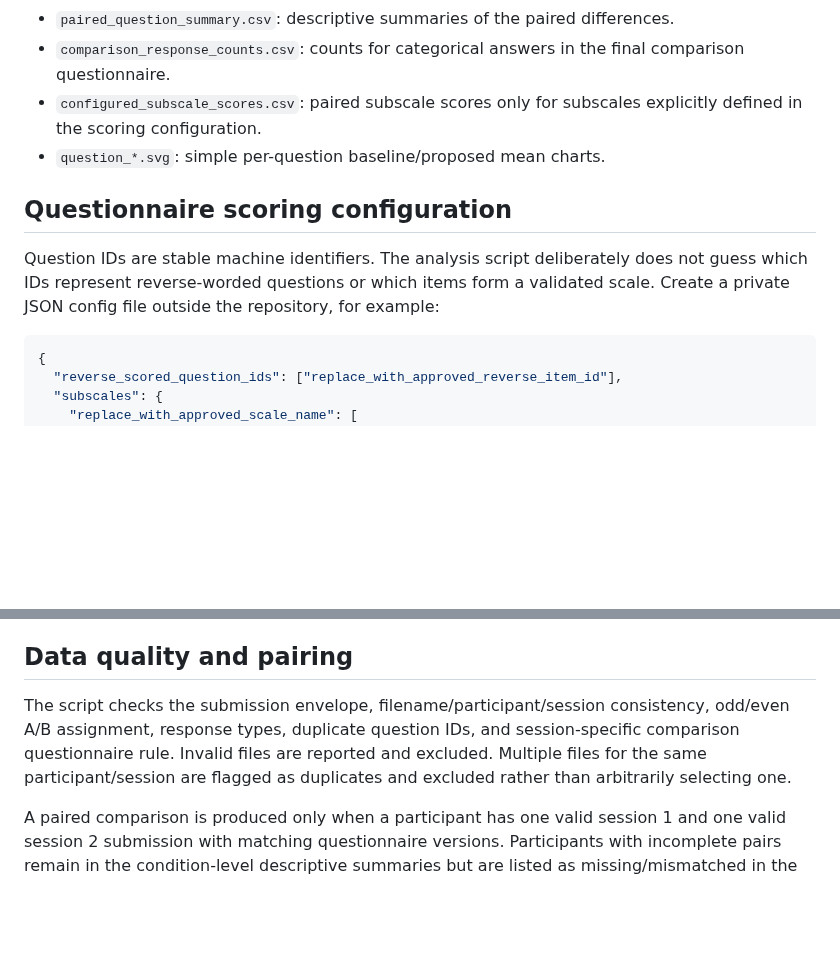
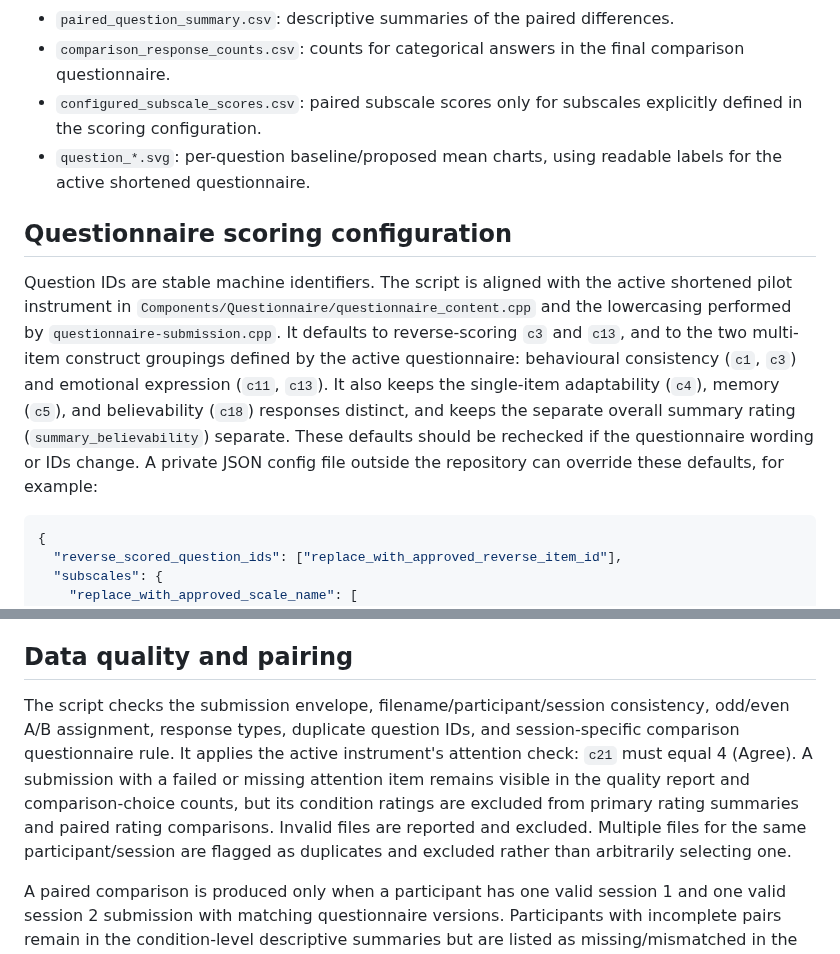
Before and after one commit to SAmWaM42/IS-proj, a Markdown page: Docs/23-questionnaire-json-analysis.md, 2 parts joined by grey strips. Rendered like a GitHub page; blank space fills up the shorter version.

Commit message:
docs: document active questionnaire scoring rules

````diff
--- a/Docs/23-questionnaire-json-analysis.md
+++ b/Docs/23-questionnaire-json-analysis.md
@@ -32,11 +32,11 @@ The output directory must be outside the repository and must not be the input di
 - `paired_question_summary.csv`: descriptive summaries of the paired differences.
 - `comparison_response_counts.csv`: counts for categorical answers in the final comparison questionnaire.
 - `configured_subscale_scores.csv`: paired subscale scores only for subscales explicitly defined in the scoring configuration.
-- `question_*.svg`: simple per-question baseline/proposed mean charts.
+- `question_*.svg`: per-question baseline/proposed mean charts, using readable labels for the active shortened questionnaire.
 
 ## Questionnaire scoring configuration
 
-Question IDs are stable machine identifiers. The analysis script deliberately does not guess which IDs represent reverse-worded questions or which items form a validated scale. Create a private JSON config file outside the repository, for example:
+Question IDs are stable machine identifiers. The script is aligned with the active shortened pilot instrument in `Components/Questionnaire/questionnaire_content.cpp` and the lowercasing performed by `questionnaire-submission.cpp`. It defaults to reverse-scoring `c3` and `c13`, and to the two multi-item construct groupings defined by the active questionnaire: behavioural consistency (`c1`, `c3`) and emotional expression (`c11`, `c13`). It also keeps the single-item adaptability (`c4`), memory (`c5`), and believability (`c18`) responses distinct, and keeps the separate overall summary rating (`summary_believability`) separate. These defaults should be rechecked if the questionnaire wording or IDs change. A private JSON config file outside the repository can override these defaults, for example:
 
 ```json
 {
@@ -63,7 +63,7 @@ Only add IDs and scales after confirming them against the final approved questio
 
 ## Data quality and pairing
 
-The script checks the submission envelope, filename/participant/session consistency, odd/even A/B assignment, response types, duplicate question IDs, and session-specific comparison questionnaire rule. Invalid files are reported and excluded. Multiple files for the same participant/session are flagged as duplicates and excluded rather than arbitrarily selecting one.
+The script checks the submission envelope, filename/participant/session consistency, odd/even A/B assignment, response types, duplicate question IDs, and session-specific comparison questionnaire rule. It applies the active instrument's attention check: `c21` must equal 4 (Agree). A submission with a failed or missing attention item remains visible in the quality report and comparison-choice counts, but its condition ratings are excluded from primary rating summaries and paired rating comparisons. Invalid files are reported and excluded. Multiple files for the same participant/session are flagged as duplicates and excluded rather than arbitrarily selecting one.
 
 A paired comparison is produced only when a participant has one valid session 1 and one valid session 2 submission with matching questionnaire versions. Participants with incomplete pairs remain in the condition-level descriptive summaries but are listed as missing/mismatched in the report.
 
````
